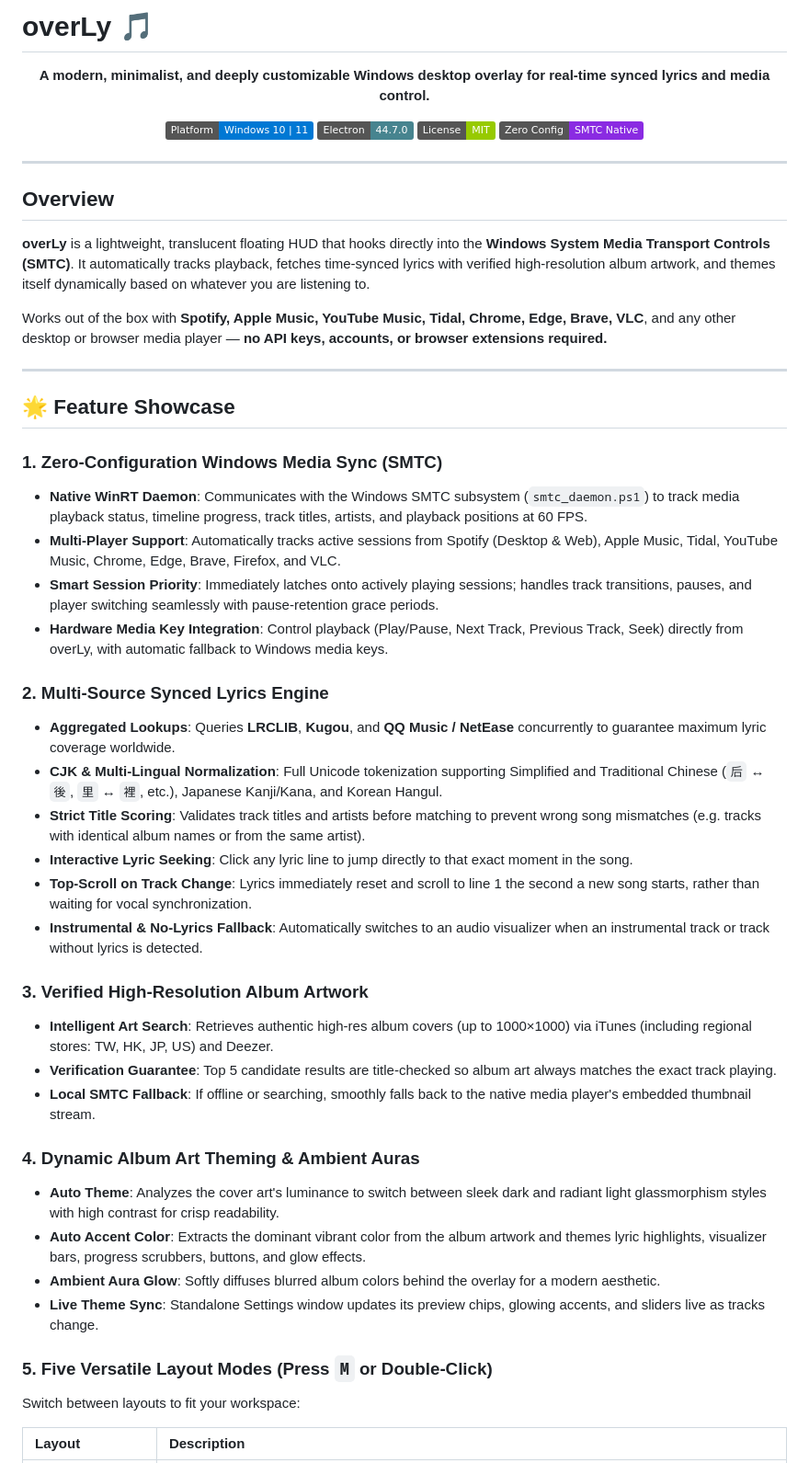
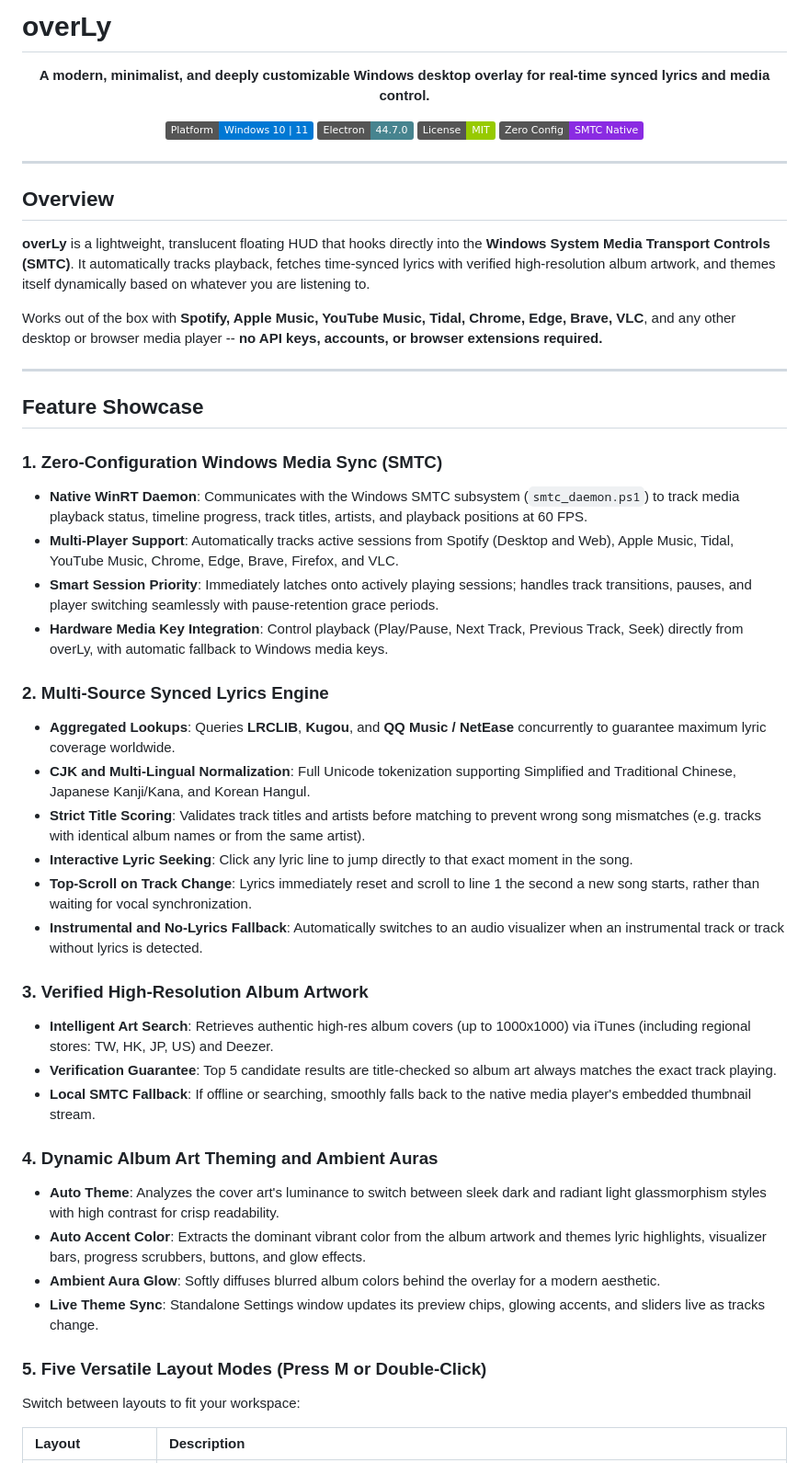
Before and after one commit to Afugegege/OverLy, a Markdown page: README.md, the part around one of its changes. Shown at 92% size. Drawn GitHub-style; badges without logos.

```diff
--- a/README.md
+++ b/README.md
@@ -1,4 +1,4 @@
-# overLy 🎵
+# overLy
 
 <p align="center">
   <strong>A modern, minimalist, and deeply customizable Windows desktop overlay for real-time synced lyrics and media control.</strong>
@@ -17,38 +17,38 @@
 
 **overLy** is a lightweight, translucent floating HUD that hooks directly into the **Windows System Media Transport Controls (SMTC)**. It automatically tracks playback, fetches time-synced lyrics with verified high-resolution album artwork, and themes itself dynamically based on whatever you are listening to.
 
-Works out of the box with **Spotify, Apple Music, YouTube Music, Tidal, Chrome, Edge, Brave, VLC**, and any other desktop or browser media player — **no API keys, accounts, or browser extensions required.**
+Works out of the box with **Spotify, Apple Music, YouTube Music, Tidal, Chrome, Edge, Brave, VLC**, and any other desktop or browser media player -- **no API keys, accounts, or browser extensions required.**
 
 ---
 
-## 🌟 Feature Showcase
+## Feature Showcase
 
 ### 1. Zero-Configuration Windows Media Sync (SMTC)
 - **Native WinRT Daemon**: Communicates with the Windows SMTC subsystem (`smtc_daemon.ps1`) to track media playback status, timeline progress, track titles, artists, and playback positions at 60 FPS.
-- **Multi-Player Support**: Automatically tracks active sessions from Spotify (Desktop & Web), Apple Music, Tidal, YouTube Music, Chrome, Edge, Brave, Firefox, and VLC.
+- **Multi-Player Support**: Automatically tracks active sessions from Spotify (Desktop and Web), Apple Music, Tidal, YouTube Music, Chrome, Edge, Brave, Firefox, and VLC.
 - **Smart Session Priority**: Immediately latches onto actively playing sessions; handles track transitions, pauses, and player switching seamlessly with pause-retention grace periods.
 - **Hardware Media Key Integration**: Control playback (Play/Pause, Next Track, Previous Track, Seek) directly from overLy, with automatic fallback to Windows media keys.
 
 ### 2. Multi-Source Synced Lyrics Engine
 - **Aggregated Lookups**: Queries **LRCLIB**, **Kugou**, and **QQ Music / NetEase** concurrently to guarantee maximum lyric coverage worldwide.
-- **CJK & Multi-Lingual Normalization**: Full Unicode tokenization supporting Simplified and Traditional Chinese (`后` ↔ `後`, `里` ↔ `裡`, etc.), Japanese Kanji/Kana, and Korean Hangul.
+- **CJK and Multi-Lingual Normalization**: Full Unicode tokenization supporting Simplified and Traditional Chinese, Japanese Kanji/Kana, and Korean Hangul.
 - **Strict Title Scoring**: Validates track titles and artists before matching to prevent wrong song mismatches (e.g. tracks with identical album names or from the same artist).
 - **Interactive Lyric Seeking**: Click any lyric line to jump directly to that exact moment in the song.
 - **Top-Scroll on Track Change**: Lyrics immediately reset and scroll to line 1 the second a new song starts, rather than waiting for vocal synchronization.
-- **Instrumental & No-Lyrics Fallback**: Automatically switches to an audio visualizer when an instrumental track or track without lyrics is detected.
+- **Instrumental and No-Lyrics Fallback**: Automatically switches to an audio visualizer when an instrumental track or track without lyrics is detected.
 
 ### 3. Verified High-Resolution Album Artwork
-- **Intelligent Art Search**: Retrieves authentic high-res album covers (up to 1000×1000) via iTunes (including regional stores: TW, HK, JP, US) and Deezer.
+- **Intelligent Art Search**: Retrieves authentic high-res album covers (up to 1000x1000) via iTunes (including regional stores: TW, HK, JP, US) and Deezer.
 - **Verification Guarantee**: Top 5 candidate results are title-checked so album art always matches the exact track playing.
 - **Local SMTC Fallback**: If offline or searching, smoothly falls back to the native media player's embedded thumbnail stream.
 
-### 4. Dynamic Album Art Theming & Ambient Auras
+### 4. Dynamic Album Art Theming and Ambient Auras
 - **Auto Theme**: Analyzes the cover art's luminance to switch between sleek dark and radiant light glassmorphism styles with high contrast for crisp readability.
 - **Auto Accent Color**: Extracts the dominant vibrant color from the album artwork and themes lyric highlights, visualizer bars, progress scrubbers, buttons, and glow effects.
 - **Ambient Aura Glow**: Softly diffuses blurred album colors behind the overlay for a modern aesthetic.
 - **Live Theme Sync**: Standalone Settings window updates its preview chips, glowing accents, and sliders live as tracks change.
 
-### 5. Five Versatile Layout Modes (Press `M` or Double-Click)
+### 5. Five Versatile Layout Modes (Press M or Double-Click)
 Switch between layouts to fit your workspace:
 
 | Layout | Description |
```
Also changed, not shown: other parts of README.md (+17 -17 lines).
